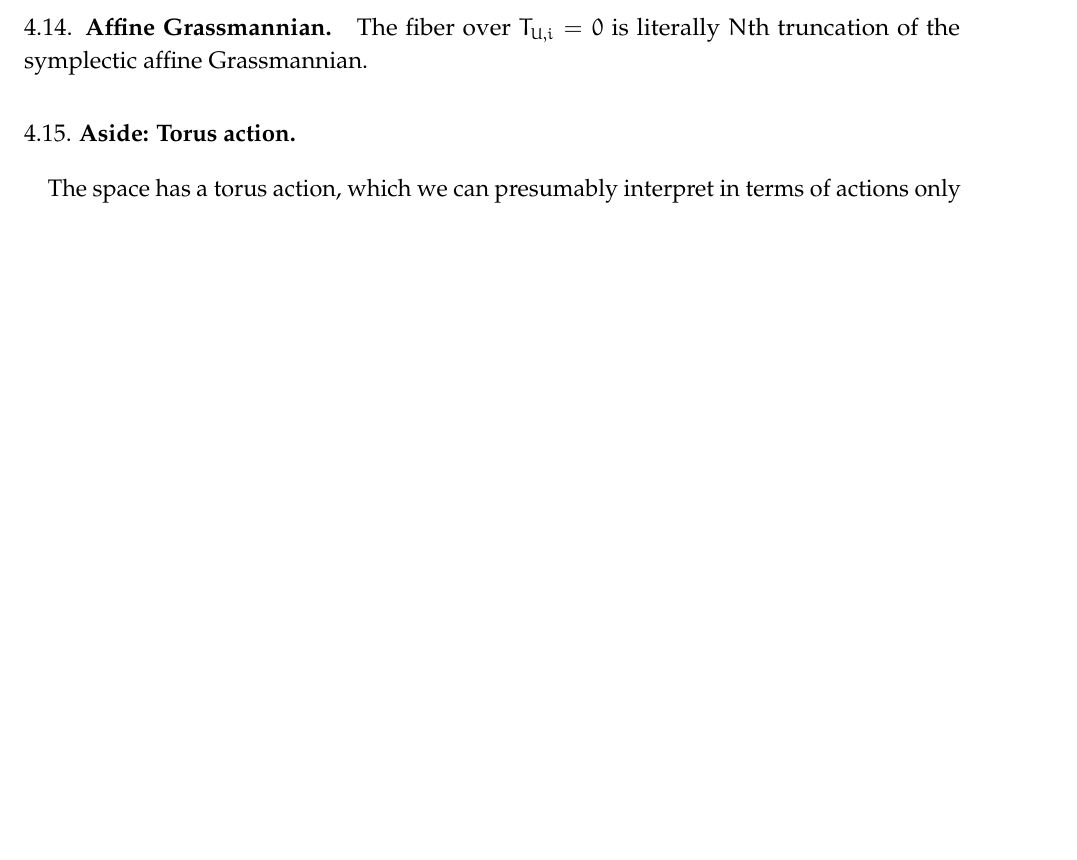
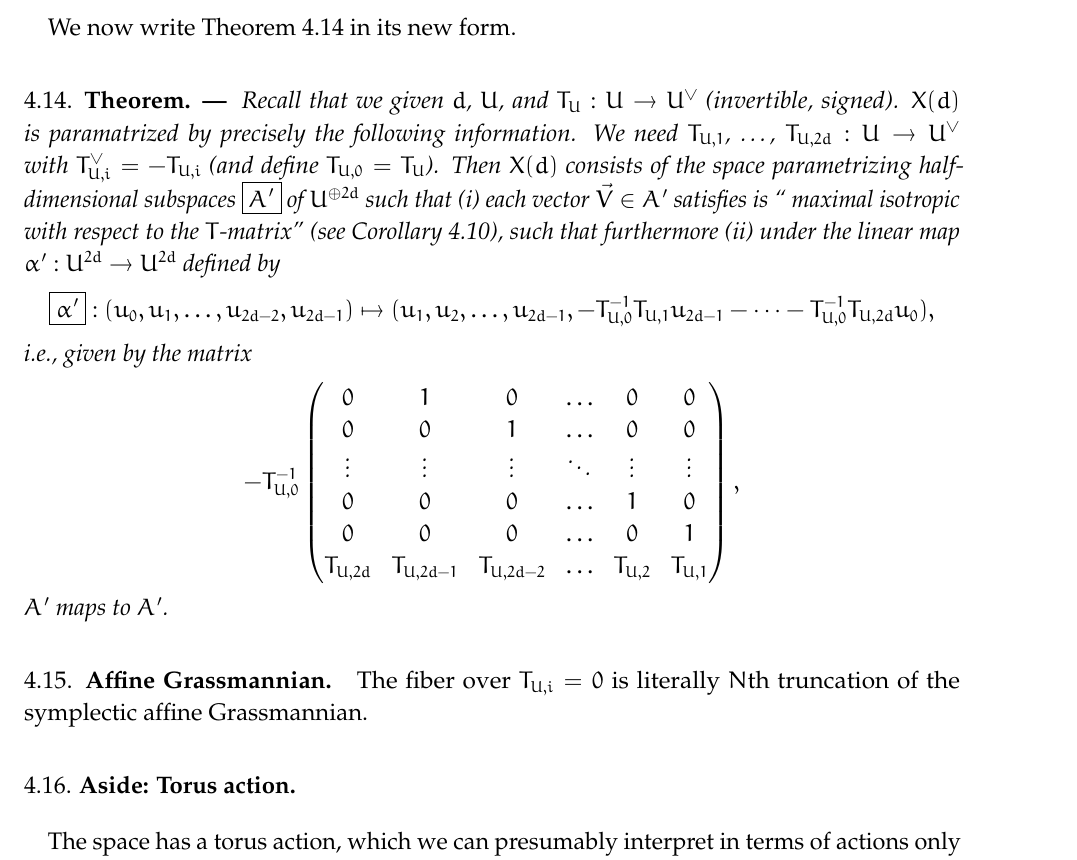
Before and after one commit to jbryanvancouver/Bryan-Vakil, a LaTeX paper (Loops2BSp/loops2BSpnotes2025.tex): part of page 12 of 13 before the commit and part of page 12 of 14 after it, cut at the place of the change, the shorter picture padded with empty space. Compiled offline with pdfLaTeX.

Commit message:
continued updates

```diff
--- a/Loops2BSp/loops2BSpnotes2025.tex
+++ b/Loops2BSp/loops2BSpnotes2025.tex
@@ -925,10 +925,33 @@ $$ \quad \quad \quad
 
  \epf
 
-
 \tpoint{Proposition} {\em The condition (iv) is vacuous.}
 
 \bpf  The locus where the form is degenerate should be interpreted as the vanishing of a section of a particular (determinant) line bundle.  But this line bundle is the trivial bundle, and the section is nonzero at $p_\infty$. \epf
+
+We now write Theorem~\ref{t:preliminaryform} in its new form.
+
+\tpoint{Theorem}  \label{t:preliminaryform}{\em Recall that we given $d$, $U$, and $T_U: U \rightarrow U^\vee$ (invertible, signed).
+  $X(d)$ is paramatrized by precisely the following information.
+ We need $T_{U,1}$, \dots, $T_{U,2d}: U \rightarrow U^\vee$ with $T_{U,i}^\vee = - T_{U,i}$ (and define $T_{U,0}=T_U$). Then $X(d)$ consists of the space parametrizing half-dimensional subspaces $\boxed{A'}$ of $U^{\oplus 2d}$ such that (i) each vector $\vec{V} \in A'$ satisfies is `` maximal isotropic with respect to the $T$-matrix''
+ (see Corollary~\ref{c:second}), such that furthermore
+(ii)  under the linear map $\al' : U^{2d} \rightarrow U^{2d}$ defined by  $$\boxed{\al'}: (u_0, u_1, \dots, u_{2d-2}, u_{2d-1}) \mapsto
+ (u_1, u_2, \dots, u_{2d-1},
+ -T^{-1}_{U,0} T_{U,1} u_{2d-1}  - \cdots  -T^{-1}_{U,0} T_{U,2d} u_0 ),$$
+ i.e., given by the matrix
+$$ -T^{-1}_{U,0}
+\begin{pmatrix}
+  0 & 1  & 0 & \hdots &       0 &  0 \\
+  0 & 0 &  1 & \hdots &       0 &  0 \\
+\vdots & \vdots & \vdots & \ddots & \vdots & \vdots \\
+  0 & 0 &  0 & \hdots &       1 &  0 \\
+  0 & 0 &  0 & \hdots &       0 &  1 \\
+ T_{U,2d} & T_{U,2d-1} & T_{U,2d-2} & \hdots & T_{U,2} & T_{U,1}
+  \end{pmatrix},
+$$
+ $A'$ maps to $A'$.
+}
+
 
  \bpoint{Affine Grassmannian}
  The fiber over $T_{U,i}=0$ is literally $N$th truncation of the symplectic affine Grassmannian.
```
Also changed, not shown: Loops2BSp/loops2BSpnotes2025.tex (27 more changed lines).
